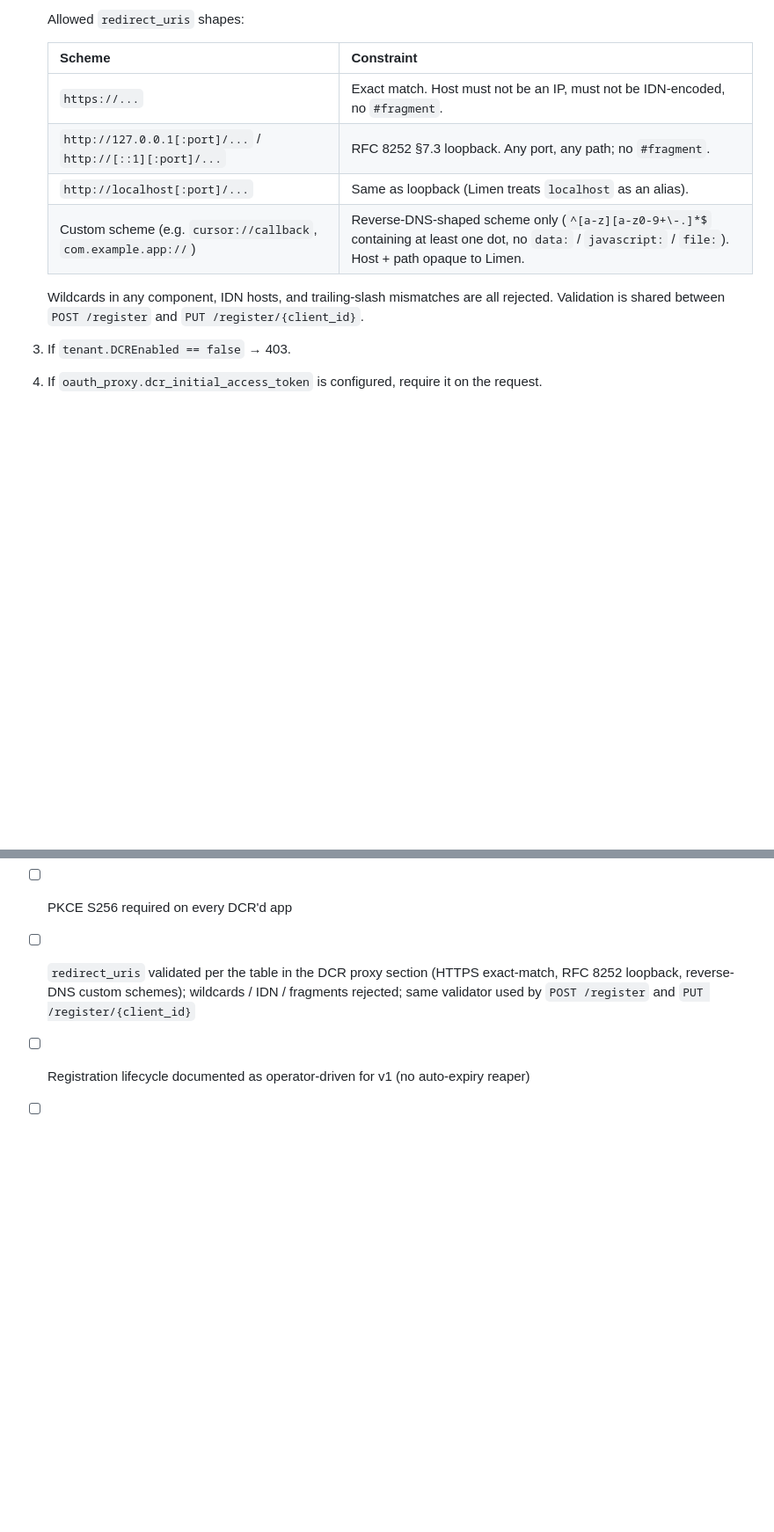
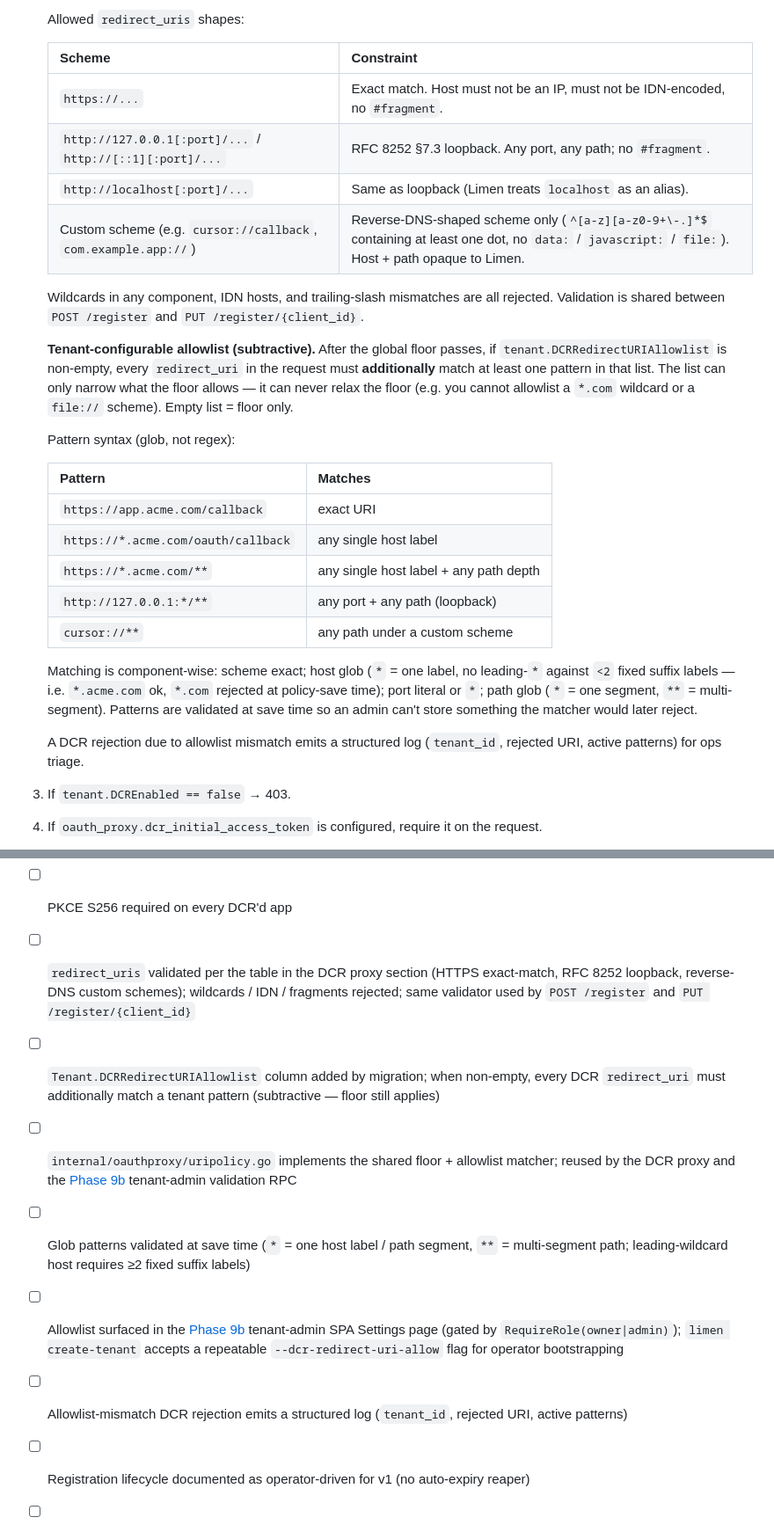
Before and after one commit to Belphemur/limen, a Markdown page: docs/phases/phase-05-authorization-server.md, 2 parts joined by grey strips. Shown at 88% size. Rendered like a GitHub page; blank space fills up the shorter version.

Commit message:
docs(phase-05): tenant-admin-configurable DCR redirect-URI allowlist
- New column Tenant.DCRRedirectURIAllowlist (JSONB). Subtractive policy:
  when non-empty, every DCR redirect_uri must additionally match a
  tenant-admin-defined glob pattern, on top of the immutable global floor
  (HTTPS exact-match / RFC 8252 loopback / reverse-DNS custom schemes).
  Admins can only narrow what the floor allows, never relax it.
- Glob syntax (not regex): * = one host label / path segment, ** = multi
  path segment, leading-* host requires >=2 fixed suffix labels. Patterns
  validated at save time so the editor and the matcher stay in sync.
- New shared matcher internal/oauthproxy/uripolicy.go covers both the
  global floor and the tenant allowlist; consumed by dcr.go and by the
  Phase 9b tenant-admin save-validation RPC.
- Admin surface: Phase 9b tenant-admin SPA Settings page (gated by
  RequireRole(owner|admin), i.e. tenant administrators — not staff and
  not regular members). limen create-tenant gets a repeatable
  --dcr-redirect-uri-allow flag for operator bootstrapping only.
- Allowlist-mismatch DCR rejection emits a structured log (tenant_id,
  rejected URI, active patterns) for tenant-admin triage.
- Phase 9b Settings deliverable and checklist updated to include the
  editor; phases README mirrored.

```diff
--- a/docs/phases/phase-05-authorization-server.md
+++ b/docs/phases/phase-05-authorization-server.md
@@ -116,14 +116,31 @@ Flow:
 
    Allowed `redirect_uris` shapes:
 
-   | Scheme                                                         | Constraint                                                                                         |
-   | -------------------------------------------------------------- | -------------------------------------------------------------------------------------------------- |
-   | `https://...`                                                  | Exact match. Host must not be an IP, must not be IDN-encoded, no `#fragment`.                      |
-   | `http://127.0.0.1[:port]/...` / `http://[::1][:port]/...`      | RFC 8252 §7.3 loopback. Any port, any path; no `#fragment`.                                        |
-   | `http://localhost[:port]/...`                                  | Same as loopback (Limen treats `localhost` as an alias).                                           |
+   | Scheme                                                         | Constraint                                                                                                                                              |
+   | -------------------------------------------------------------- | ------------------------------------------------------------------------------------------------------------------------------------------------------- |
+   | `https://...`                                                  | Exact match. Host must not be an IP, must not be IDN-encoded, no `#fragment`.                                                                           |
+   | `http://127.0.0.1[:port]/...` / `http://[::1][:port]/...`      | RFC 8252 §7.3 loopback. Any port, any path; no `#fragment`.                                                                                             |
+   | `http://localhost[:port]/...`                                  | Same as loopback (Limen treats `localhost` as an alias).                                                                                                |
    | Custom scheme (e.g. `cursor://callback`, `com.example.app://`) | Reverse-DNS-shaped scheme only (`^[a-z][a-z0-9+\-.]*$` containing at least one dot, no `data:` / `javascript:` / `file:`). Host + path opaque to Limen. |
 
    Wildcards in any component, IDN hosts, and trailing-slash mismatches are all rejected. Validation is shared between `POST /register` and `PUT /register/{client_id}`.
+
+   **Tenant-configurable allowlist (subtractive).** After the global floor passes, if `tenant.DCRRedirectURIAllowlist` is non-empty, every `redirect_uri` in the request must **additionally** match at least one pattern in that list. The list can only narrow what the floor allows — it can never relax the floor (e.g. you cannot allowlist a `*.com` wildcard or a `file://` scheme). Empty list = floor only.
+
+   Pattern syntax (glob, not regex):
+
+   | Pattern                             | Matches                                |
+   | ----------------------------------- | -------------------------------------- |
+   | `https://app.acme.com/callback`     | exact URI                              |
+   | `https://*.acme.com/oauth/callback` | any single host label                  |
+   | `https://*.acme.com/**`             | any single host label + any path depth |
+   | `http://127.0.0.1:*/**`             | any port + any path (loopback)         |
+   | `cursor://**`                       | any path under a custom scheme         |
+
+   Matching is component-wise: scheme exact; host glob (`*` = one label, no leading-`*` against `<2` fixed suffix labels — i.e. `*.acme.com` ok, `*.com` rejected at policy-save time); port literal or `*`; path glob (`*` = one segment, `**` = multi-segment). Patterns are validated at save time so an admin can't store something the matcher would later reject.
+
+   A DCR rejection due to allowlist mismatch emits a structured log (`tenant_id`, rejected URI, active patterns) for ops triage.
+
 3. If `tenant.DCREnabled == false` → 403.
 4. If `oauth_proxy.dcr_initial_access_token` is configured, require it on the request.
 5. Call Zitadel's Management API (via the shared `*zitadel.Client` — see [internal/zitadel/](../../internal/zitadel/)) to create an OIDC app inside `tenant.zitadel_org_id`'s project. Map the MCP DCR fields to Zitadel's app-create payload:
@@ -226,6 +245,11 @@ internal/zitadel/
 - [ ] DCR proxy **rejects unknown / unsupported metadata fields** with `invalid_client_metadata` (default-deny)
 - [ ] PKCE S256 required on every DCR'd app
 - [ ] `redirect_uris` validated per the table in the DCR proxy section (HTTPS exact-match, RFC 8252 loopback, reverse-DNS custom schemes); wildcards / IDN / fragments rejected; same validator used by `POST /register` and `PUT /register/{client_id}`
+- [ ] `Tenant.DCRRedirectURIAllowlist` column added by migration; when non-empty, every DCR `redirect_uri` must additionally match a tenant pattern (subtractive — floor still applies)
+- [ ] `internal/oauthproxy/uripolicy.go` implements the shared floor + allowlist matcher; reused by the DCR proxy and the [Phase 9b](phase-09b-tenant-admin-spa.md) tenant-admin validation RPC
+- [ ] Glob patterns validated at save time (`*` = one host label / path segment, `**` = multi-segment path; leading-wildcard host requires ≥2 fixed suffix labels)
+- [ ] Allowlist surfaced in the [Phase 9b](phase-09b-tenant-admin-spa.md) tenant-admin SPA Settings page (gated by `RequireRole(owner|admin)`); `limen create-tenant` accepts a repeatable `--dcr-redirect-uri-allow` flag for operator bootstrapping
+- [ ] Allowlist-mismatch DCR rejection emits a structured log (`tenant_id`, rejected URI, active patterns)
 - [ ] Registration lifecycle documented as operator-driven for v1 (no auto-expiry reaper)
 - [ ] `ZitadelApp` mirror row persisted per registration; `registration_access_token_hash` column added by migration and used for constant-time auth
 - [ ] RFC 7592 management endpoints (`GET/PUT/DELETE /register/{client_id}`) implemented and authenticated via the registration access token
```
Also changed, not shown: other parts of docs/phases/phase-05-authorization-server.md (+2 -0 lines), docs/phases/README.md (+1 -0 lines), docs/phases/phase-09b-tenant-admin-spa.md (+2 -2 lines).
